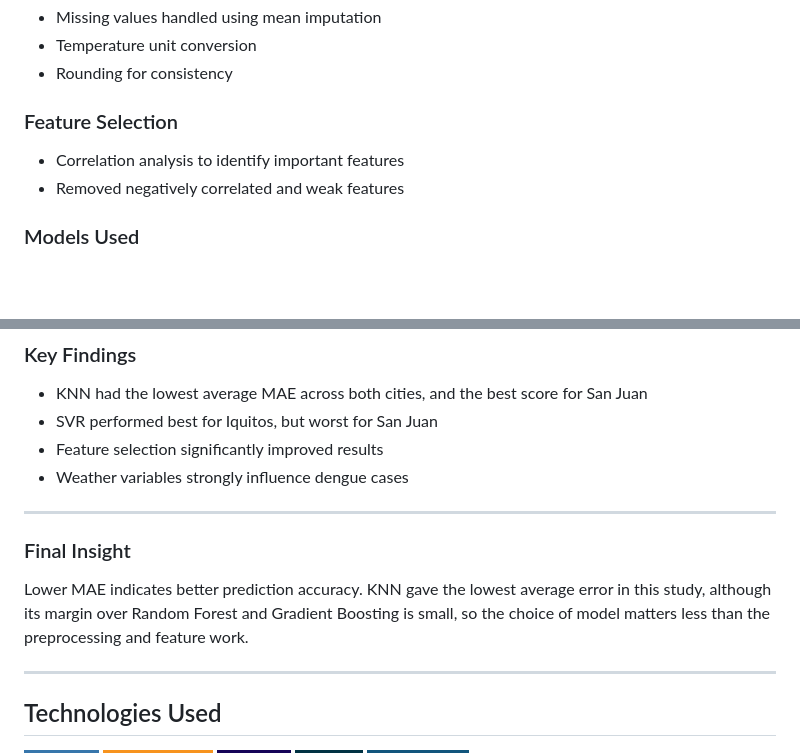
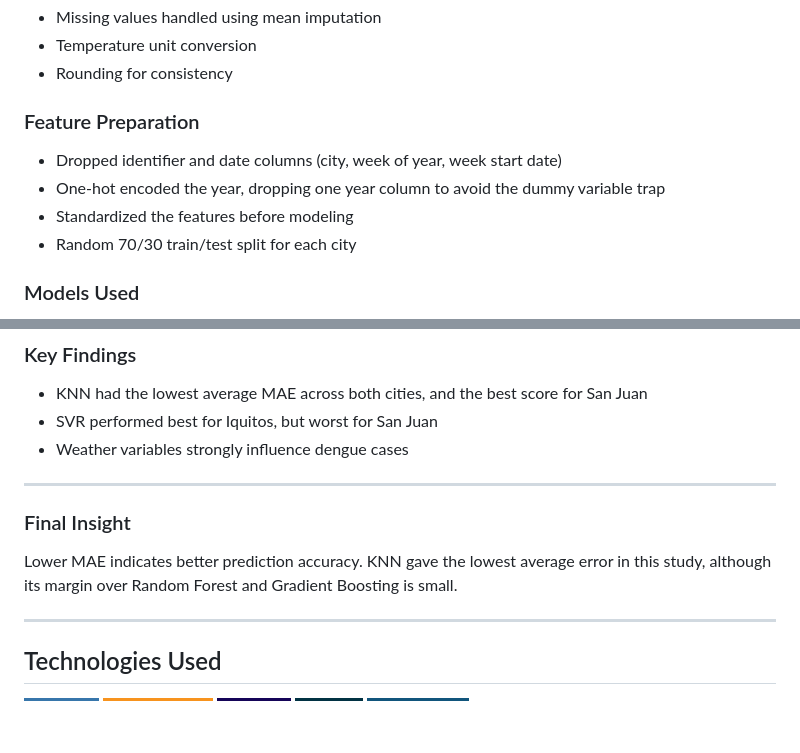
Before and after one commit to malehaICK/Forecasting-Dengue-Cases-by-using-Machine-Learning, a Markdown page: README.md, 2 parts joined by grey strips. Rendered like a GitHub page; folded sections open; badges without logos; blank space fills up the shorter version.

```diff
--- a/README.md
+++ b/README.md
@@ -86,9 +86,11 @@ flowchart LR
 - Temperature unit conversion
 - Rounding for consistency
 
-### Feature Selection
-- Correlation analysis to identify important features
-- Removed negatively correlated and weak features
+### Feature Preparation
+- Dropped identifier and date columns (city, week of year, week start date)
+- One-hot encoded the year, dropping one year column to avoid the dummy variable trap
+- Standardized the features before modeling
+- Random 70/30 train/test split for each city
 
 ### Models Used
 - K-Nearest Neighbors (KNN)
@@ -137,14 +124,13 @@ flowchart LR
 
 - KNN had the lowest average MAE across both cities, and the best score for San Juan
 - SVR performed best for Iquitos, but worst for San Juan
-- Feature selection significantly improved results
 - Weather variables strongly influence dengue cases
 
 ---
 
 ### Final Insight
 
-Lower MAE indicates better prediction accuracy. KNN gave the lowest average error in this study, although its margin over Random Forest and Gradient Boosting is small, so the choice of model matters less than the preprocessing and feature work.
+Lower MAE indicates better prediction accuracy. KNN gave the lowest average error in this study, although its margin over Random Forest and Gradient Boosting is small.
 
 ---
 
```
Also changed, not shown: other parts of README.md (+2 -17 lines).
